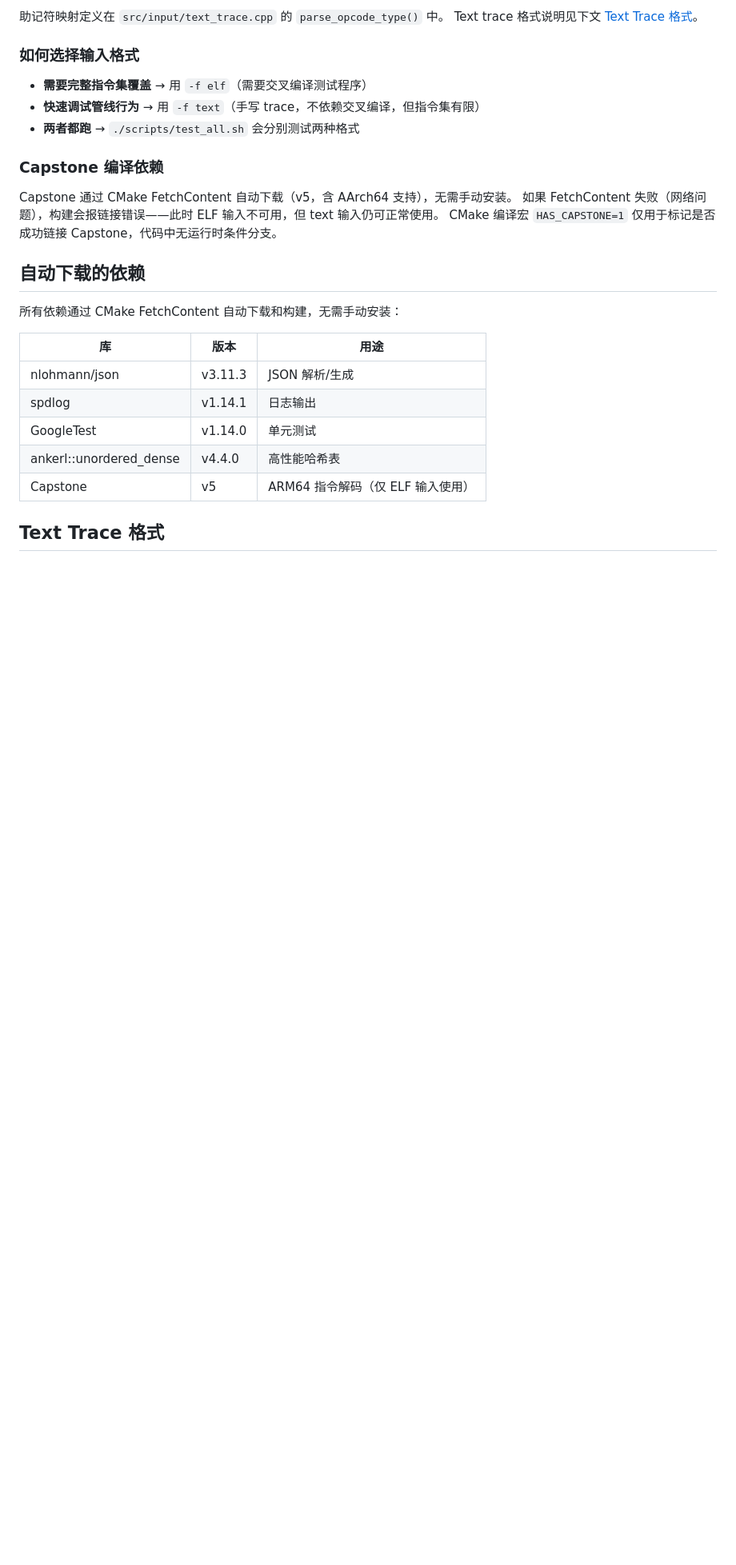
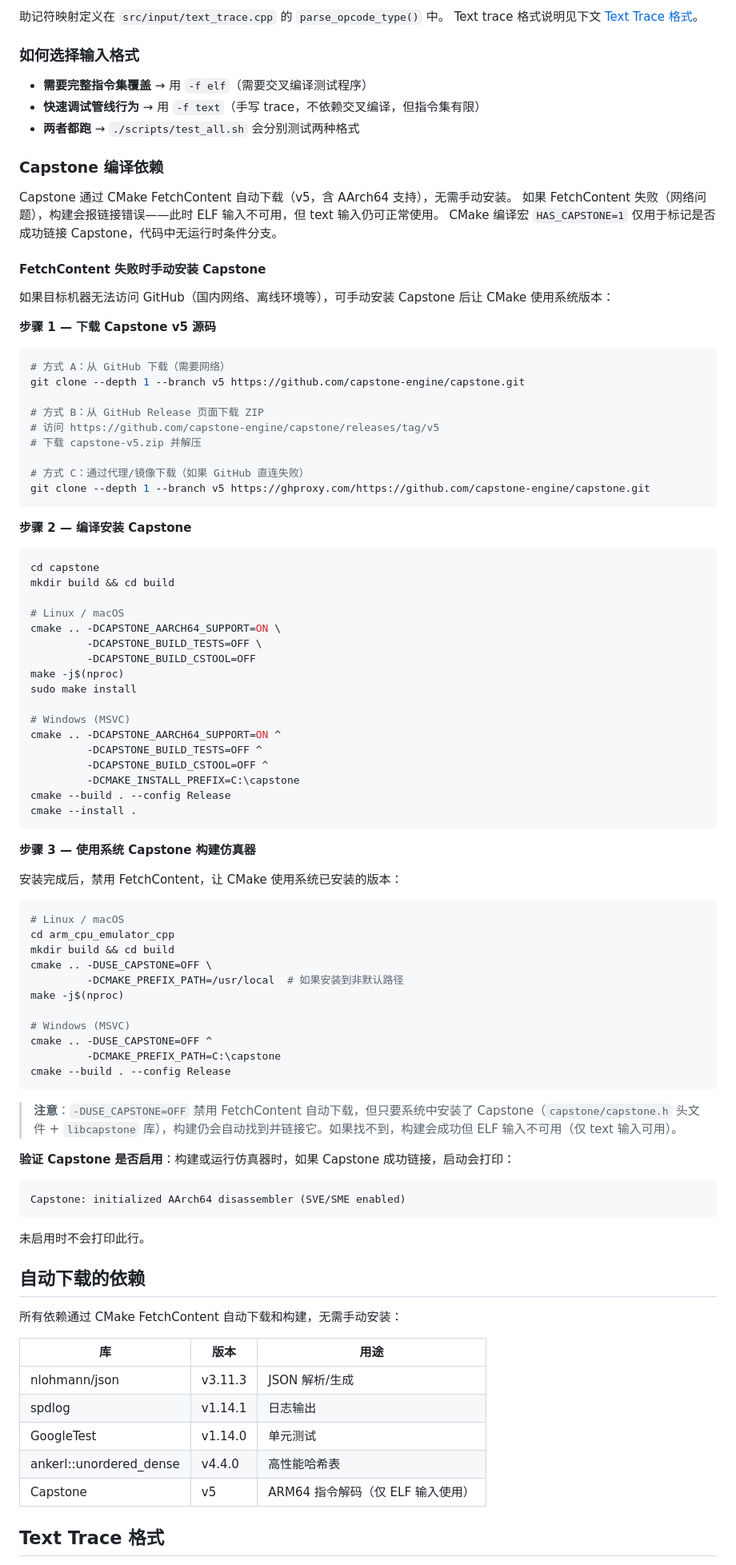
Before and after one commit to diqianli/ARM_simple_cpp, a Markdown page: README.md, the part around the change. Shown at 80% size. GitHub-like rendering; blank space fills up the shorter version.

Commit message:
Add manual Capstone installation guide to README
Target machines behind firewalls or without GitHub access cannot use
CMake FetchContent to download Capstone automatically. This adds a
complete fallback section covering download methods (GitHub, proxy,
ZIP), build/install steps for Linux/macOS/Windows, and how to point
CMake at a system-installed Capstone with -DUSE_CAPSTONE=OFF.

Co-Authored-By: Claude Opus 4.6 <noreply@anthropic.com>

````diff
--- a/README.md
+++ b/README.md
@@ -107,6 +107,74 @@ Text trace 格式说明见下文 [Text Trace 格式](#text-trace-格式)。
 Capstone 通过 CMake FetchContent 自动下载（v5，含 AArch64 支持），无需手动安装。
 如果 FetchContent 失败（网络问题），构建会报链接错误——此时 ELF 输入不可用，但 text 输入仍可正常使用。
 CMake 编译宏 `HAS_CAPSTONE=1` 仅用于标记是否成功链接 Capstone，代码中无运行时条件分支。
+
+#### FetchContent 失败时手动安装 Capstone
+
+如果目标机器无法访问 GitHub（国内网络、离线环境等），可手动安装 Capstone 后让 CMake 使用系统版本：
+
+**步骤 1 — 下载 Capstone v5 源码**
+
+```bash
+# 方式 A：从 GitHub 下载（需要网络）
+git clone --depth 1 --branch v5 https://github.com/capstone-engine/capstone.git
+
+# 方式 B：从 GitHub Release 页面下载 ZIP
+# 访问 https://github.com/capstone-engine/capstone/releases/tag/v5
+# 下载 capstone-v5.zip 并解压
+
+# 方式 C：通过代理/镜像下载（如果 GitHub 直连失败）
+git clone --depth 1 --branch v5 https://ghproxy.com/https://github.com/capstone-engine/capstone.git
+```
+
+**步骤 2 — 编译安装 Capstone**
+
+```bash
+cd capstone
+mkdir build && cd build
+
+# Linux / macOS
+cmake .. -DCAPSTONE_AARCH64_SUPPORT=ON \
+         -DCAPSTONE_BUILD_TESTS=OFF \
+         -DCAPSTONE_BUILD_CSTOOL=OFF
+make -j$(nproc)
+sudo make install
+
+# Windows (MSVC)
+cmake .. -DCAPSTONE_AARCH64_SUPPORT=ON ^
+         -DCAPSTONE_BUILD_TESTS=OFF ^
+         -DCAPSTONE_BUILD_CSTOOL=OFF ^
+         -DCMAKE_INSTALL_PREFIX=C:\capstone
+cmake --build . --config Release
+cmake --install .
+```
+
+**步骤 3 — 使用系统 Capstone 构建仿真器**
+
+安装完成后，禁用 FetchContent，让 CMake 使用系统已安装的版本：
+
+```bash
+# Linux / macOS
+cd arm_cpu_emulator_cpp
+mkdir build && cd build
+cmake .. -DUSE_CAPSTONE=OFF \
+         -DCMAKE_PREFIX_PATH=/usr/local  # 如果安装到非默认路径
+make -j$(nproc)
+
+# Windows (MSVC)
+cmake .. -DUSE_CAPSTONE=OFF ^
+         -DCMAKE_PREFIX_PATH=C:\capstone
+cmake --build . --config Release
+```
+
+> **注意**：`-DUSE_CAPSTONE=OFF` 禁用 FetchContent 自动下载，但只要系统中安装了 Capstone（`capstone/capstone.h` 头文件 + `libcapstone` 库），构建仍会自动找到并链接它。如果找不到，构建会成功但 ELF 输入不可用（仅 text 输入可用）。
+
+**验证 Capstone 是否启用**：构建或运行仿真器时，如果 Capstone 成功链接，启动会打印：
+
+```
+Capstone: initialized AArch64 disassembler (SVE/SME enabled)
+```
+
+未启用时不会打印此行。
 
 ## 自动下载的依赖
 
````
